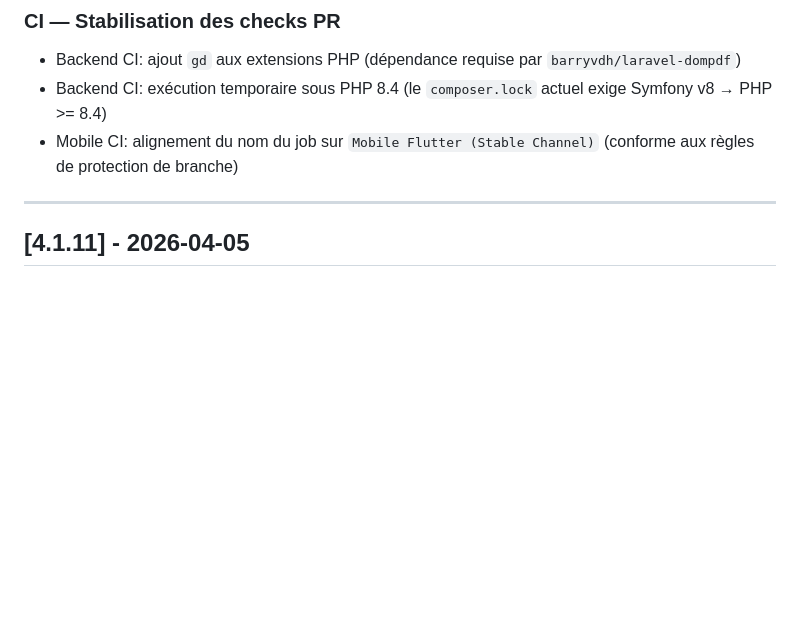
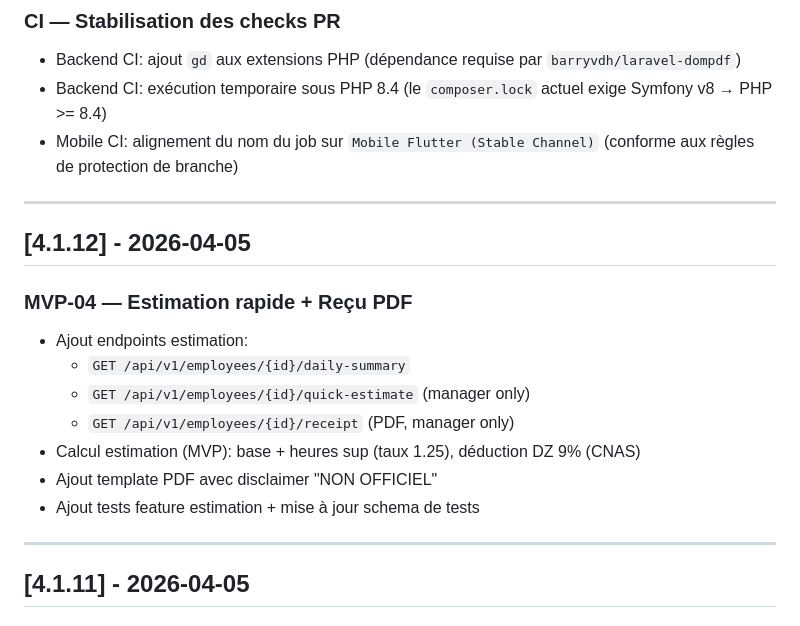
Before and after one commit to kitokoh/gestionemployerBackend, a Markdown page: CHANGELOG.md, the part around the change. Rendered like a GitHub page; blank space fills up the shorter version.

Commit message:
docs(changelog): add MVP-04 estimation entry

```diff
--- a/CHANGELOG.md
+++ b/CHANGELOG.md
@@ -89,6 +89,19 @@ CODE_VERSION     = Version release applicative (git tag)
 - Backend CI: ajout `gd` aux extensions PHP (dépendance requise par `barryvdh/laravel-dompdf`)
 - Backend CI: exécution temporaire sous PHP 8.4 (le `composer.lock` actuel exige Symfony v8 → PHP >= 8.4)
 - Mobile CI: alignement du nom du job sur `Mobile Flutter (Stable Channel)` (conforme aux règles de protection de branche)
+
+---
+
+## [4.1.12] - 2026-04-05
+### MVP-04 — Estimation rapide + Reçu PDF
+
+- Ajout endpoints estimation:
+  - `GET /api/v1/employees/{id}/daily-summary`
+  - `GET /api/v1/employees/{id}/quick-estimate` (manager only)
+  - `GET /api/v1/employees/{id}/receipt` (PDF, manager only)
+- Calcul estimation (MVP): base + heures sup (taux 1.25), déduction DZ 9% (CNAS)
+- Ajout template PDF avec disclaimer "NON OFFICIEL"
+- Ajout tests feature estimation + mise à jour schema de tests
 
 ---
 
```
